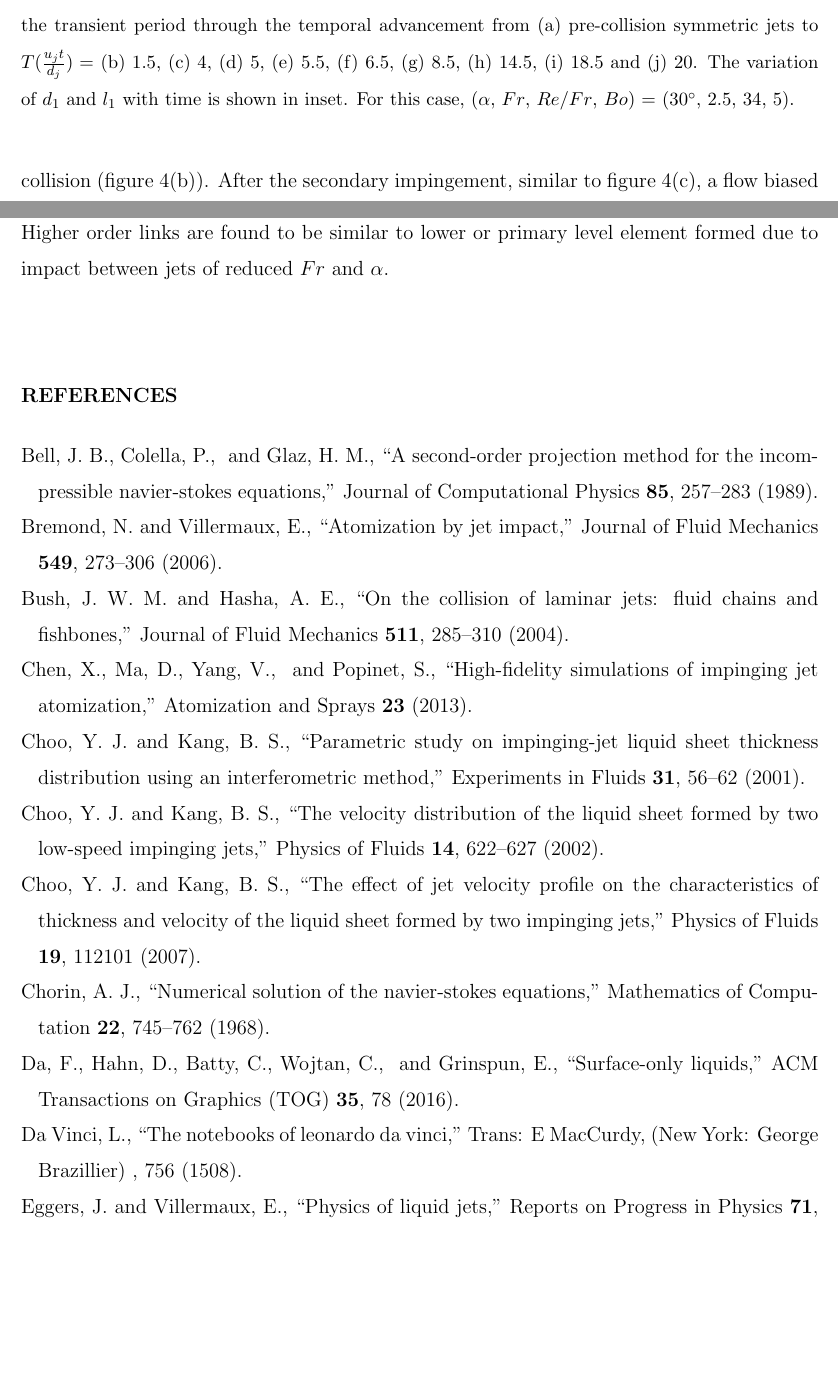
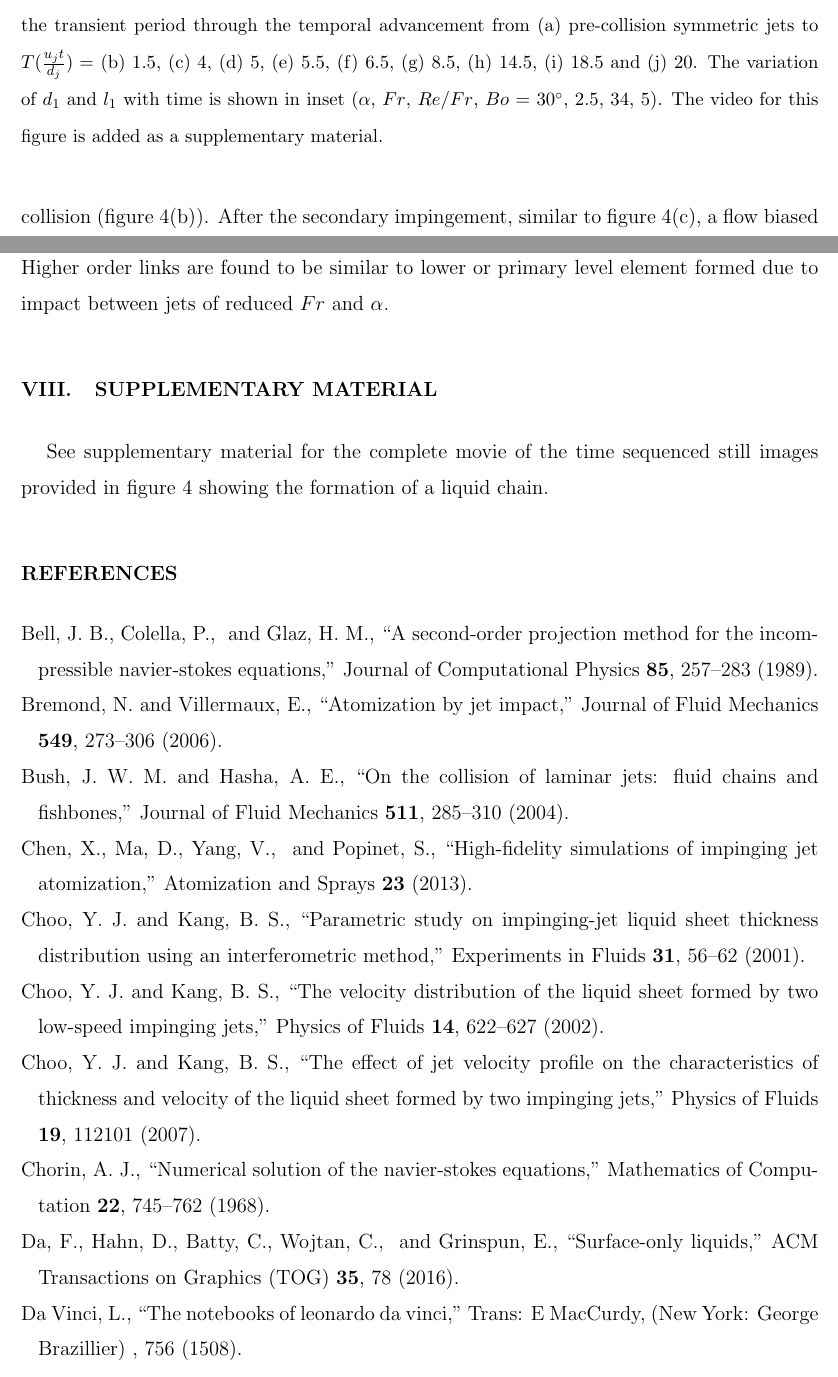
Before and after one commit to VatsalSy/chainPaper, a LaTeX paper (chainPaper.tex): two parts of pages 8 and 23 of 24, joined at a grey line, cut so that both start at the same text, the shorter picture padded with empty space. Compiled offline with pdfLaTeX.

Commit message:
added supplementary material section

```diff
--- a/chainPaper.tex
+++ b/chainPaper.tex
@@ -88,7 +88,7 @@ The computational domain is also illustrated in figure~\ref{Figure::schematic}(a
 \begin{figure*}
 	\centering
 	\includegraphics[width=\linewidth]{Figure4}
-	\caption{Formation of the liquid chain due to the collision of laminar jets. The figure illustrates the transient period through the temporal advancement from (a) pre-collision symmetric jets to $T (\frac{u_jt}{d_j}) = $ (b) 1.5, (c) 4, (d) 5, (e) 5.5, (f) 6.5, (g) 8.5, (h) 14.5, (i) 18.5  and (j) 20. The variation of $d_1$ and $l_1$ with time is shown in inset. For this case, ($\alpha$, $Fr$, $Re/Fr$, $Bo$) = (30\degree, 2.5, 34, 5).}
+	\caption{Formation of the liquid chain due to the collision of laminar jets. The figure illustrates the transient period through the temporal advancement from (a) pre-collision symmetric jets to $T (\frac{u_jt}{d_j}) = $ (b) 1.5, (c) 4, (d) 5, (e) 5.5, (f) 6.5, (g) 8.5, (h) 14.5, (i) 18.5  and (j) 20. The variation of $d_1$ and $l_1$ with time is shown in inset ($\alpha$, $Fr$, $Re/Fr$, $Bo$ = 30\degree, 2.5, 34, 5). The video for this figure is added as a supplementary material.}
 	\label{Figure::temporal}
 \end{figure*}
 As the laminar liquid jets collide, a thin sheet bounded by thicker rims is formed in the median plane, perpendicular to the axes of the jets. In this section, the formation of chain structure due to the collision of liquid jets is discussed. Figure~\ref{Figure::temporal} shows temporal evolution of the fluid sheet when the two jets (shown in figure~\ref{Figure::temporal}(a)) collide. The fluid parcels are dispatched radially outwards from the point of impingement. This along with net inertia of jets and gravity results in a bay leaf like sheet as shown in figures~\ref{Figure::temporal}(b) and~\ref{Figure::temporal}(c). Present zone of consideration lies in 0.5 $< Fr <$ 4, where gravity plays a major role unlike \cite{bush2004collision,bremond2006atomization}. In absence of surface tension or at very high Weber number, the sheet keeps on expanding (figures~\ref{Figure::temporal}(d) and~\ref{Figure::temporal}(e)), leading to the formation of the open rim structures \citep{taylor1960formation,chen2013high}. However, due to the action of the surface tension, the sheet stops expanding and the two rims at the periphery undergo a second oblique collision (figure~\ref{Figure::temporal}(f)) at an angle smaller than the initial collision (figure~\ref{Figure::temporal}(b)). After the secondary impingement, similar to figure~\ref{Figure::temporal}(c), a flow biased sheet begins to develop (figure~\ref{Figure::temporal}(g)). Formation of this second link has no effect on the characteristics features of the primary link as the sheet speed is supercritical \citep{bush2004collision}, and therefore can be independently studied. Temporal advancement results in the formation of a full-fledged secondary link as shown in figures~\ref{Figure::temporal}(h) to~\ref{Figure::temporal}(j). It must be noted that the plane of formation of this sheet is orthogonal to that of the primary link and therefore the secondary link shares the same plane as the axes of the jets. The process continues and a series of mutually orthogonal links are obtained, successively reducing in size until a long single liquid jet is formed \citep{bush2004collision}. After the initial transients, as seen from figure~\ref{Figure::temporal} and its inset, the links become steady (non-dimensionalized time, $T \left(\frac{u_jt}{d_j}\right) = $ 8.5 as representation in primary link), which has been analyzed further. \\
@@ -222,6 +222,9 @@ The secondary and tertiary links observed in mutually perpendicular planes initi
 \section{Conclusion}
 The stable chain structures are formed by the collision of laminar liquid jets when the inertia forces are, in order of magnitude, similar to the surface tension forces. A series of fully resolved numerical simulations showed that individual links, formed by collision of cylindrical jets (primary) or rims (secondary onward), occupy mutually orthogonal planes with a successive reduction in size owing to viscous effects. The fluid parcels inside these links are dispatched radially outwards from the stagnation point and follow trajectories self-similar to the phase boundary. The variation of the velocity field across the radial coordinate is found to be negligible whereas the azimuthal variation of the sheet velocity is scaled using its average, given by an empiric relation. Further, at the collision planes, the velocity field is found to be retracting in the direction of the colliding jets and rims whereas it is expanding in the plane of the formed sheets. The inertial and gravitational forces provide a measure of the expansion of these sheets counteracted by the surface tension at the interface and viscous dissipations at the subsequent collisions. An increase in the impingement angle ($\alpha$) leads to wider links of the chain with a negligible change in the length of individual links. Intuitively, the size of the stable chain structure increases with an increase in the momenta of the jets ($Fr$) or with a decrease in the strength of the surface tension force (increasing $Bo$). Increase in the $Re$ presents a sharp increase in the dimensions of the chain, which saturates at the higher values of $Re$. Moreover, the individual symmetric sheet profile can be modeled using a third order polynomial, with an accuracy of $\pm$ 5\%, with coefficients dependent on various non-dimensional numbers featuring the interplay of different forces. Effects of these forces have been understood by mimicking them onto the post-collision trajectory of fluid quanta. Higher order links are found to be similar to lower or primary level element formed due to impact between jets of reduced $Fr$ and $\alpha$.
 
+\section{Supplementary material}
+See supplementary material for the complete movie of the time sequenced still images provided in figure~\ref{Figure::temporal} showing the formation of a liquid chain.
+
 \bibliography{chainPaper}% Produces the bibliography via BibTeX.
 
 \end{document}
```
